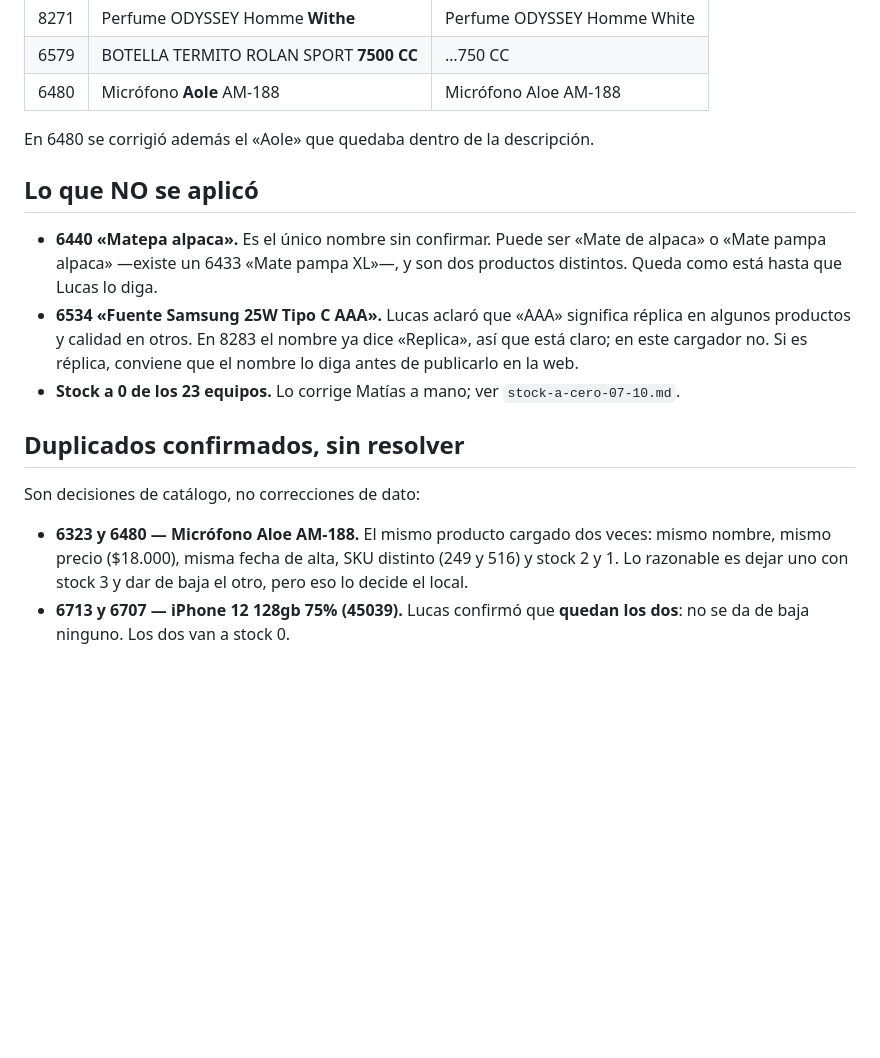
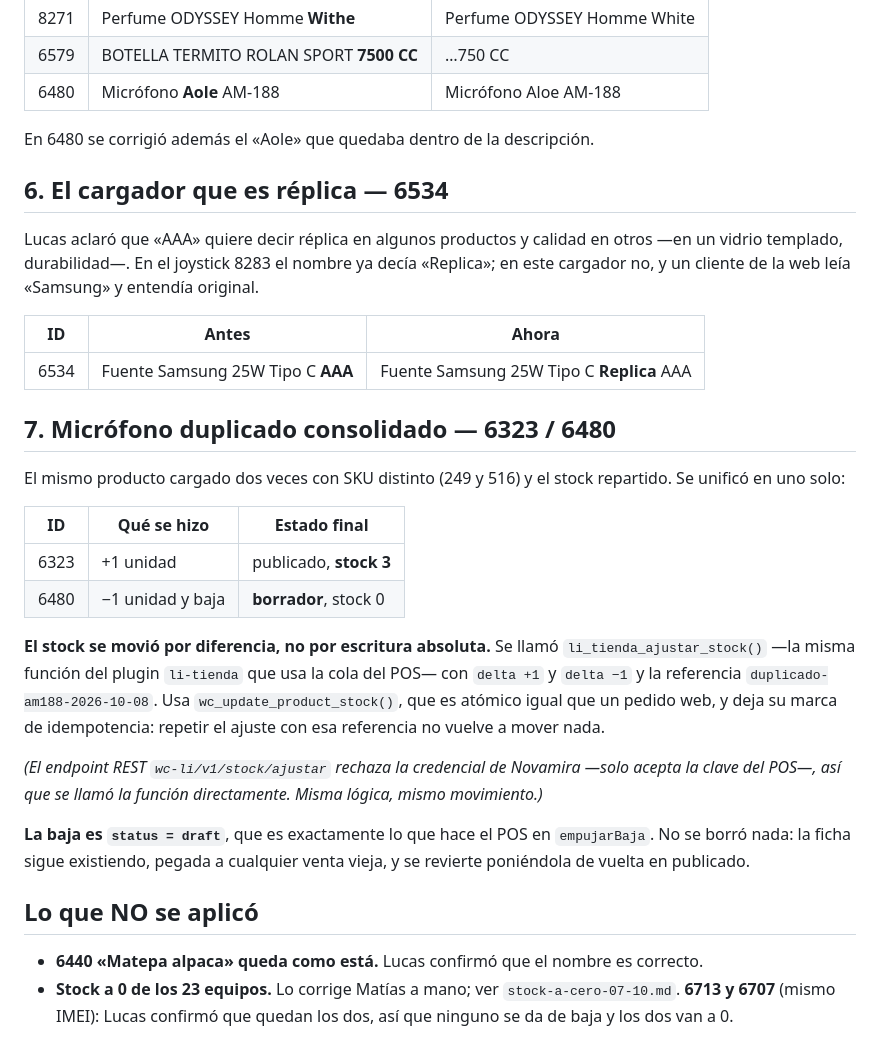
Before and after one commit to nexussmktdigital-lab/lucas-innovaciones, a Markdown page: correcciones-catalogo-2026-10-08.md, the part around the change. Rendered like a GitHub page; blank space fills up the shorter version.

Commit message:
Cierre de las correcciones: réplica, duplicado consolidado y Matepa sin tocar
Las tres últimas definiciones del local.

El cargador 6534 es réplica y el nombre no lo decía: un cliente de la web leía
«Samsung» y entendía original. Ahora dice «Replica», igual que el joystick 8283.

El micrófono AM-188 estaba cargado dos veces con SKU distinto y el stock
repartido 2 y 1. Quedó uno solo con stock 3 y el otro en borrador. El stock se
movió POR DIFERENCIA, no escribiendo el valor: se llamó
li_tienda_ajustar_stock() —la misma función que usa la cola del POS— con
delta +1 y −1 y su referencia, así que usa wc_update_product_stock(), que es
atómico como un pedido web, y un reintento no vuelve a mover nada. El endpoint
REST rechaza la credencial de Novamira, que solo acepta la clave del POS.

La baja es status=draft, lo mismo que hace el POS: la ficha no se borra, sigue
pegada a las ventas viejas y se revierte publicándola de nuevo.

«Matepa alpaca» no se tocó: el nombre estaba bien.

Verificado después: 6323 publicado con 3, 6480 en borrador con 0, 6534 con
«Replica» y su slug intacto, 6440 igual que antes.

Co-Authored-By: Claude Opus 5 <noreply@anthropic.com>
Claude-Session: https://claude.ai/code/session_01RJJXkhEHHCq3F7SjHBxEcL

```diff
--- a/correcciones-catalogo-2026-10-08.md
+++ b/correcciones-catalogo-2026-10-08.md
@@ -102,25 +102,46 @@ cambió**, así que no se rompió ninguna URL ni enlace de la tienda.
 
 En 6480 se corrigió además el «Aole» que quedaba dentro de la descripción.
 
+## 6. El cargador que es réplica — 6534
+
+Lucas aclaró que «AAA» quiere decir réplica en algunos productos y calidad en
+otros —en un vidrio templado, durabilidad—. En el joystick 8283 el nombre ya
+decía «Replica»; en este cargador no, y un cliente de la web leía «Samsung» y
+entendía original.
+
+| ID | Antes | Ahora |
+|---|---|---|
+| 6534 | Fuente Samsung 25W Tipo C **AAA** | Fuente Samsung 25W Tipo C **Replica** AAA |
+
+## 7. Micrófono duplicado consolidado — 6323 / 6480
+
+El mismo producto cargado dos veces con SKU distinto (249 y 516) y el stock
+repartido. Se unificó en uno solo:
+
+| ID | Qué se hizo | Estado final |
+|---|---|---|
+| 6323 | +1 unidad | publicado, **stock 3** |
+| 6480 | −1 unidad y baja | **borrador**, stock 0 |
+
+**El stock se movió por diferencia, no por escritura absoluta.** Se llamó
+`li_tienda_ajustar_stock()` —la misma función del plugin `li-tienda` que usa la
+cola del POS— con `delta +1` y `delta −1` y la referencia
+`duplicado-am188-2026-10-08`. Usa `wc_update_product_stock()`, que es atómico
+igual que un pedido web, y deja su marca de idempotencia: repetir el ajuste con
+esa referencia no vuelve a mover nada.
+
+*(El endpoint REST `wc-li/v1/stock/ajustar` rechaza la credencial de Novamira
+—solo acepta la clave del POS—, así que se llamó la función directamente. Misma
+lógica, mismo movimiento.)*
+
+**La baja es `status = draft`**, que es exactamente lo que hace el POS en
+`empujarBaja`. No se borró nada: la ficha sigue existiendo, pegada a cualquier
+venta vieja, y se revierte poniéndola de vuelta en publicado.
+
 ## Lo que NO se aplicó
 
-- **6440 «Matepa alpaca».** Es el único nombre sin confirmar. Puede ser
-  «Mate de alpaca» o «Mate pampa alpaca» —existe un 6433 «Mate pampa XL»—, y
-  son dos productos distintos. Queda como está hasta que Lucas lo diga.
-- **6534 «Fuente Samsung 25W Tipo C AAA».** Lucas aclaró que «AAA» significa
-  réplica en algunos productos y calidad en otros. En 8283 el nombre ya dice
-  «Replica», así que está claro; en este cargador no. Si es réplica, conviene
-  que el nombre lo diga antes de publicarlo en la web.
+- **6440 «Matepa alpaca» queda como está.** Lucas confirmó que el nombre es
+  correcto.
 - **Stock a 0 de los 23 equipos.** Lo corrige Matías a mano; ver
-  `stock-a-cero-07-10.md`.
-
-## Duplicados confirmados, sin resolver
-
-Son decisiones de catálogo, no correcciones de dato:
-
-- **6323 y 6480 — Micrófono Aloe AM-188.** El mismo producto cargado dos veces:
-  mismo nombre, mismo precio ($18.000), misma fecha de alta, SKU distinto
-  (249 y 516) y stock 2 y 1. Lo razonable es dejar uno con stock 3 y dar de
-  baja el otro, pero eso lo decide el local.
-- **6713 y 6707 — iPhone 12 128gb 75% (45039).** Lucas confirmó que **quedan
-  los dos**: no se da de baja ninguno. Los dos van a stock 0.
+  `stock-a-cero-07-10.md`. **6713 y 6707** (mismo IMEI): Lucas confirmó que
+  quedan los dos, así que ninguno se da de baja y los dos van a 0.
```
